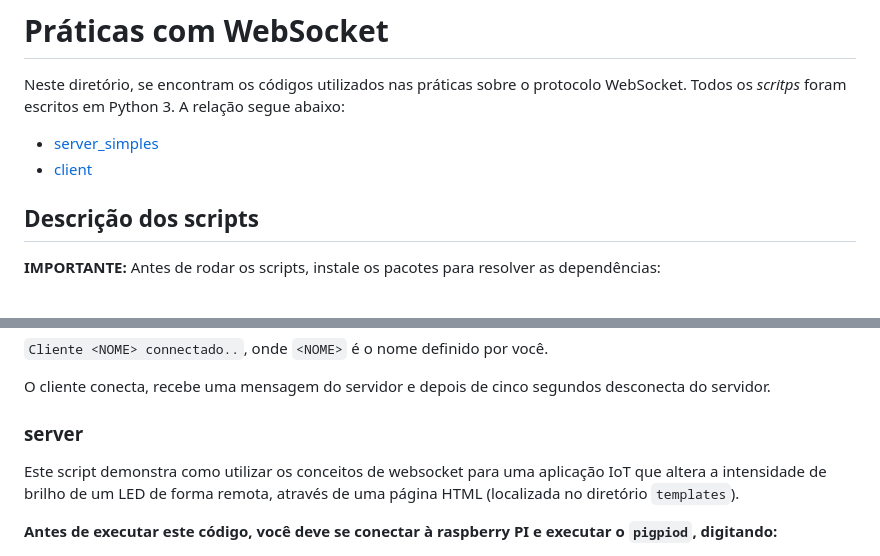
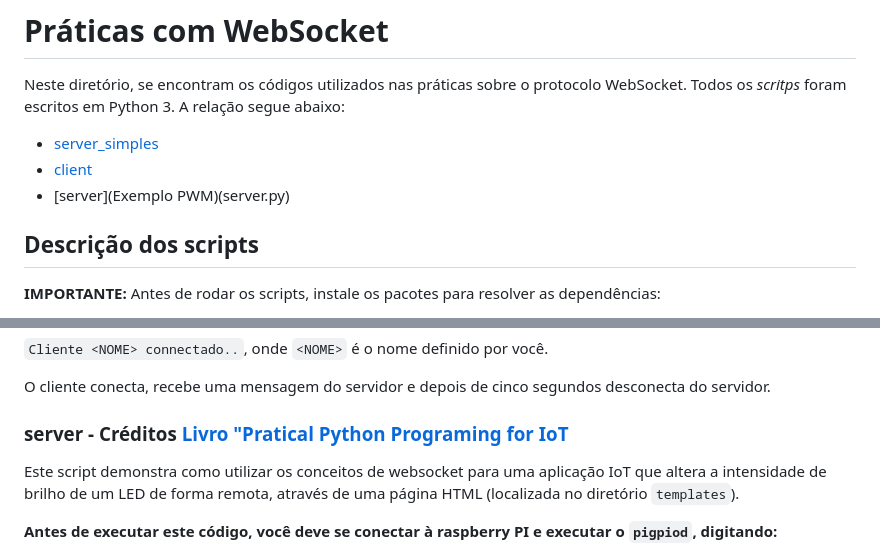
Before and after one commit to mvscti/GTI04015-COMPUTACAO_EM_NUVEM_E_IOT_I, a Markdown page: WebSockets/README.md, 2 parts joined by grey strips. GitHub-like rendering.

Commit message:
Atualizando README.md

```diff
--- a/WebSockets/README.md
+++ b/WebSockets/README.md
@@ -14,6 +14,7 @@ Em nosso caso, podemos utlizar esse protocolo para desenvolver soluções em IoT
 Neste diretório, se encontram os códigos utilizados nas práticas sobre o protocolo WebSocket. Todos os <em>scritps</em> foram escritos em Python 3. A relação segue abaixo:
 *   [server_simples](simples/server.py)
 *   [client](simples/client.py)
+*   [server](Exemplo PWM)(server.py)
 
 
 ## Descrição dos scripts
@@ -41,7 +42,7 @@ Você verá na "tela" de execução do script `server.py` o nome informado por v
 O cliente conecta, recebe uma mensagem do servidor e depois de cinco segundos  desconecta do servidor.
 
 
-### server
+### server - Créditos [Livro "Pratical Python Programing for IoT](https://github.com/PacktPublishing/Practical-Python-Programming-for-IoT)
 Este script demonstra como utilizar os conceitos de websocket para uma aplicação IoT que altera a intensidade de brilho de um LED de forma remota, através de uma página HTML (localizada no diretório `templates`).
 
 <strong>Antes de executar este código, você deve se conectar à raspberry PI e executar o `pigpiod`, digitando:</strong>
```
Also changed, not shown: other parts of WebSockets/README.md (+1 -1 lines).
